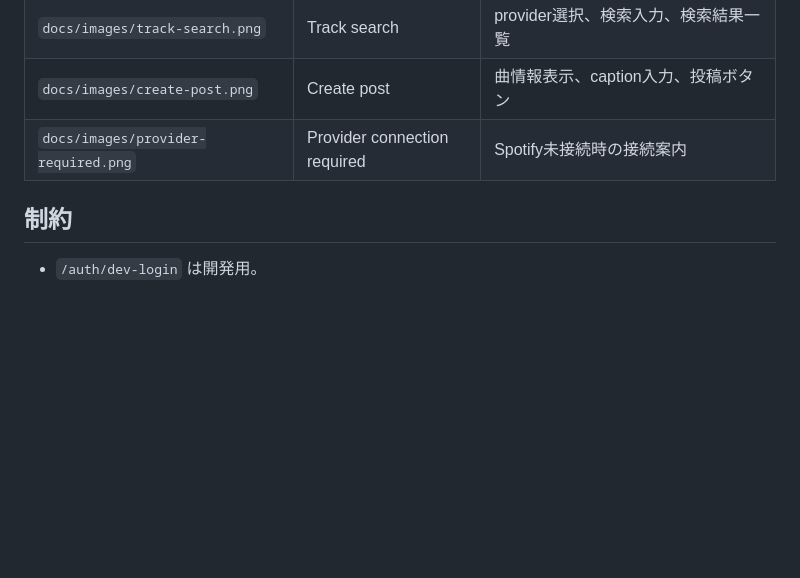
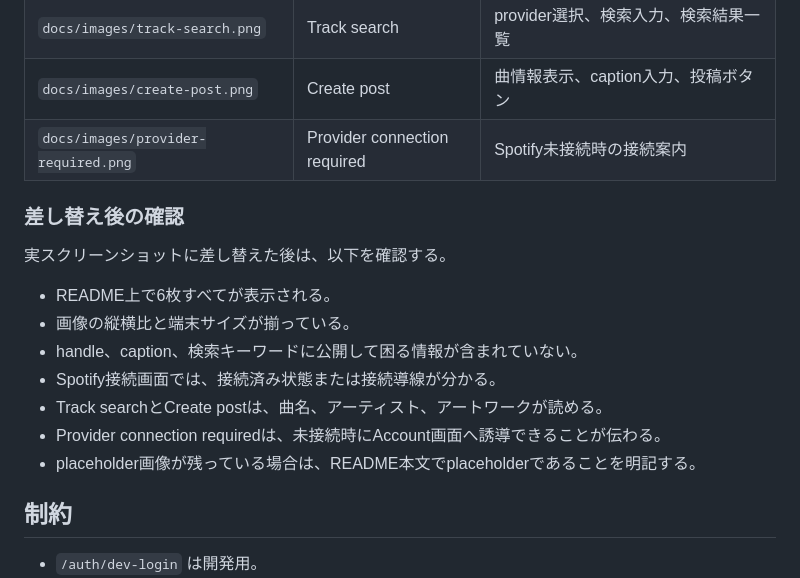
Before and after one commit to shinkai23/cross-subscription-music-timeline, a Markdown page: docs/ios-mvp-demo.md, the part around the change. Drawn GitHub-style; blank space fills up the shorter version.

```diff
--- a/docs/ios-mvp-demo.md
+++ b/docs/ios-mvp-demo.md
@@ -70,6 +70,18 @@ README掲載用の画像は `docs/images/` に配置する。現在はREADMEが
 | `docs/images/create-post.png` | Create post | 曲情報表示、caption入力、投稿ボタン |
 | `docs/images/provider-required.png` | Provider connection required | Spotify未接続時の接続案内 |
 
+### 差し替え後の確認
+
+実スクリーンショットに差し替えた後は、以下を確認する。
+
+- README上で6枚すべてが表示される。
+- 画像の縦横比と端末サイズが揃っている。
+- handle、caption、検索キーワードに公開して困る情報が含まれていない。
+- Spotify接続画面では、接続済み状態または接続導線が分かる。
+- Track searchとCreate postは、曲名、アーティスト、アートワークが読める。
+- Provider connection requiredは、未接続時にAccount画面へ誘導できることが伝わる。
+- placeholder画像が残っている場合は、README本文でplaceholderであることを明記する。
+
 ## 制約
 
 - `/auth/dev-login` は開発用。
```
Also changed, not shown: README.md (+25 -0 lines), docs/mvp-release-checklist.md (+9 -0 lines).
